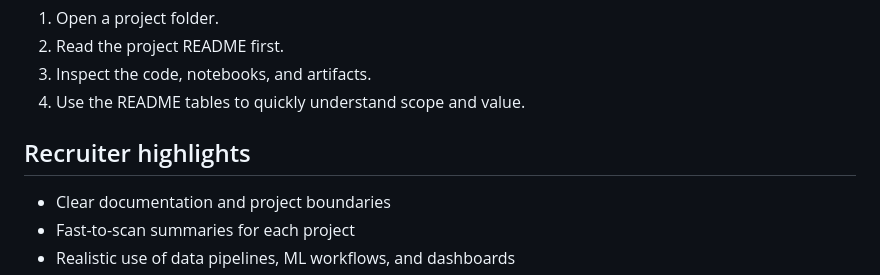
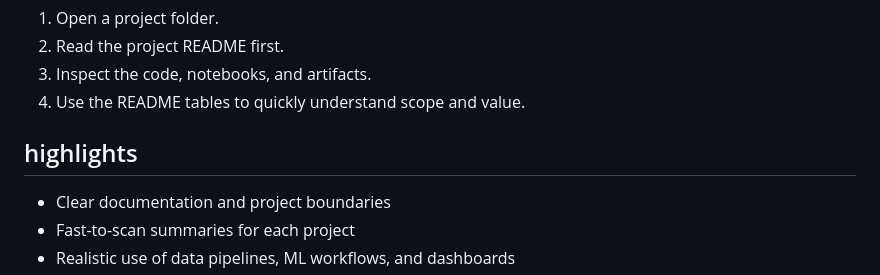
Before and after one commit to CostaPaiiva/Portfolio-showcase, a Markdown page: README.md, the part around the change. Rendered like a GitHub page.

Commit message:
atualizando

```diff
--- a/README.md
+++ b/README.md
@@ -70,7 +70,7 @@ Portfolio-showcase/
 3. Inspect the code, notebooks, and artifacts.
 4. Use the README tables to quickly understand scope and value.
 
-## Recruiter highlights
+## highlights
 
 - Clear documentation and project boundaries
 - Fast-to-scan summaries for each project
```
